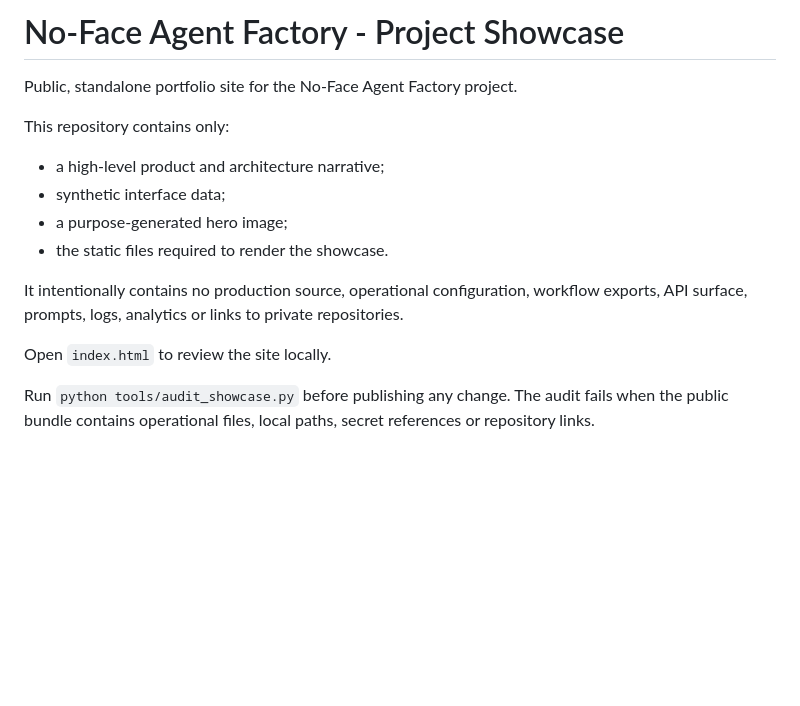
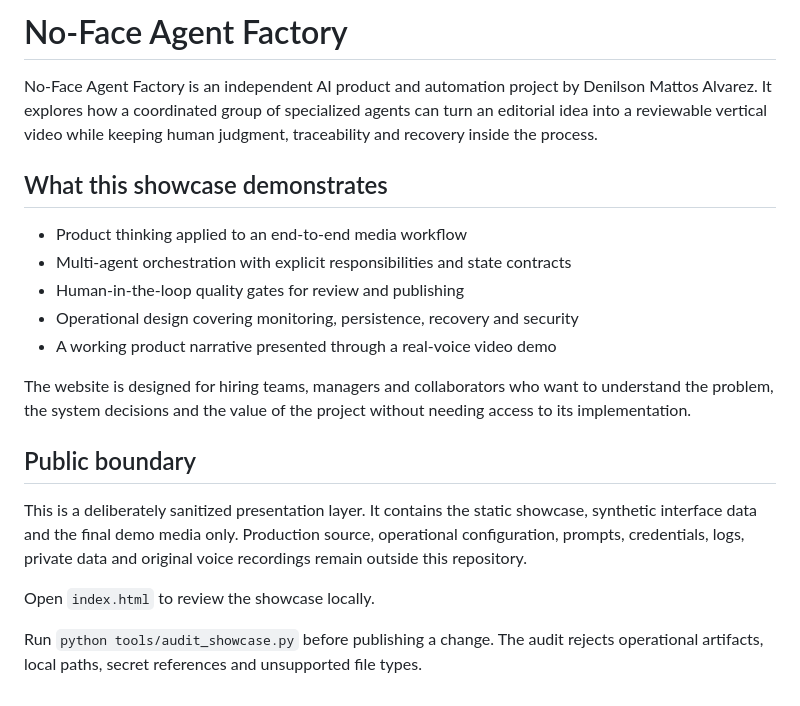
Before and after one commit to Denilson-Mattos-Alvarez/noface-agent-factory-showcase, a Markdown page: README.md, the part around the change. GitHub-like rendering; blank space fills up the shorter version.

Commit message:
Add real-voice demo and strengthen portfolio narrative

```diff
--- a/README.md
+++ b/README.md
@@ -1,20 +1,31 @@
-# No-Face Agent Factory - Project Showcase
+# No-Face Agent Factory
 
-Public, standalone portfolio site for the No-Face Agent Factory project.
+No-Face Agent Factory is an independent AI product and automation project by
+Denilson Mattos Alvarez. It explores how a coordinated group of specialized
+agents can turn an editorial idea into a reviewable vertical video while
+keeping human judgment, traceability and recovery inside the process.
 
-This repository contains only:
+## What this showcase demonstrates
 
-- a high-level product and architecture narrative;
-- synthetic interface data;
-- a purpose-generated hero image;
-- the static files required to render the showcase.
+- Product thinking applied to an end-to-end media workflow
+- Multi-agent orchestration with explicit responsibilities and state contracts
+- Human-in-the-loop quality gates for review and publishing
+- Operational design covering monitoring, persistence, recovery and security
+- A working product narrative presented through a real-voice video demo
 
-It intentionally contains no production source, operational configuration,
-workflow exports, API surface, prompts, logs, analytics or links to private
-repositories.
+The website is designed for hiring teams, managers and collaborators who want
+to understand the problem, the system decisions and the value of the project
+without needing access to its implementation.
 
-Open `index.html` to review the site locally.
+## Public boundary
 
-Run `python tools/audit_showcase.py` before publishing any change. The audit
-fails when the public bundle contains operational files, local paths, secret
-references or repository links.
+This is a deliberately sanitized presentation layer. It contains the static
+showcase, synthetic interface data and the final demo media only. Production
+source, operational configuration, prompts, credentials, logs, private data
+and original voice recordings remain outside this repository.
+
+Open `index.html` to review the showcase locally.
+
+Run `python tools/audit_showcase.py` before publishing a change. The audit
+rejects operational artifacts, local paths, secret references and unsupported
+file types.
```
Also changed, not shown: assets/demo/noface-agent-factory-demo-poster.jpg (added), 6 other files.
